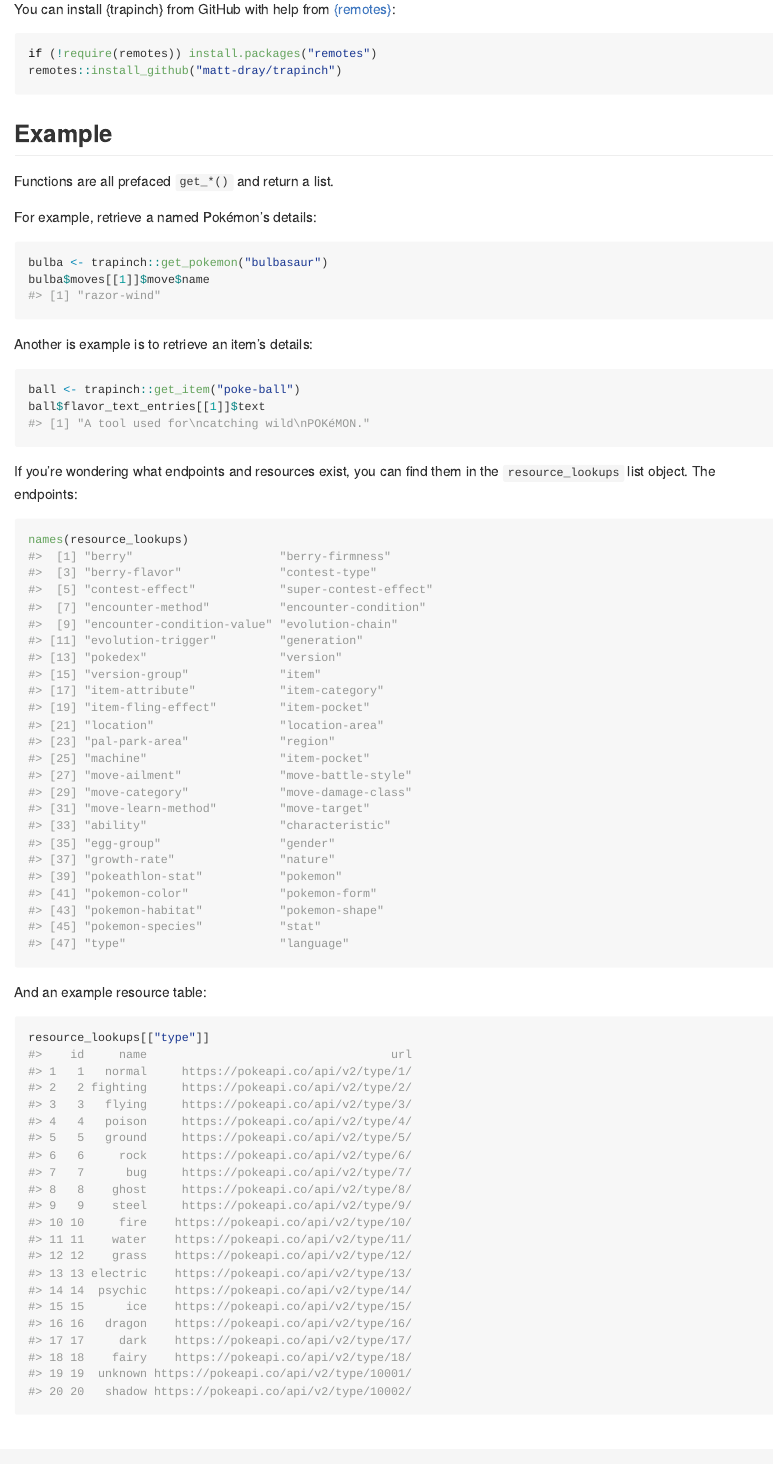
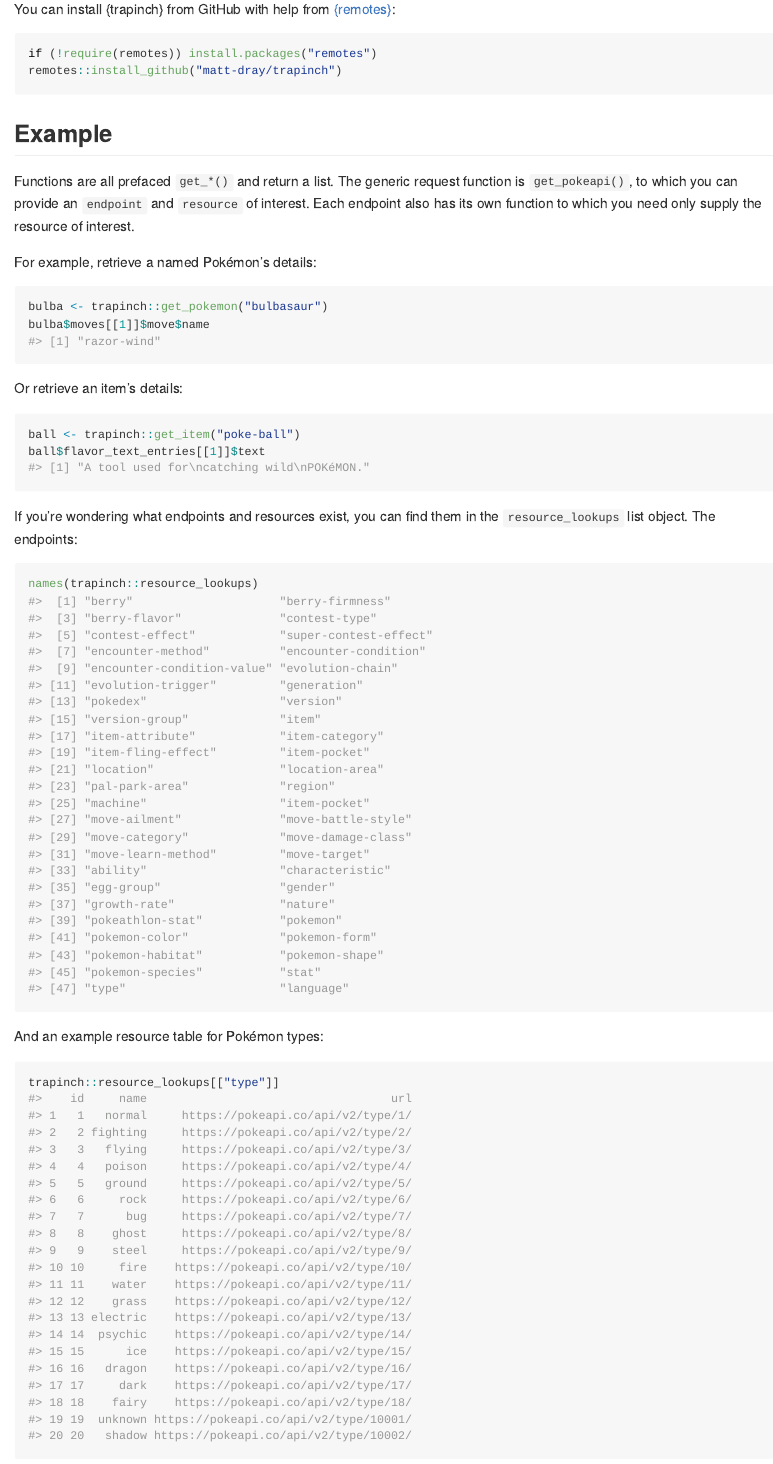
Before and after one commit to matt-dray/trapinch, an R Markdown document (README.Rmd): the page in a window 1100 px wide, from 260 px down. The pictures show the output file README.md that the author committed with the source, drawn offline in the style of GitHub; badge pictures from the web are left out.

Commit message:
Update README with namespacing

````diff
--- a/README.Rmd
+++ b/README.Rmd
@@ -38,7 +36,7 @@
 
 ## Example
 
-Functions are all prefaced `get_*()` and return a list.
+Functions are all prefaced `get_*()` and return a list. The generic request function is `get_pokeapi()`, to which you can provide an `endpoint` and `resource` of interest. Each endpoint also has its own function to which you need only supply the resource of interest.
 
 For example, retrieve a named Pokémon's details:
 
@@ -47,7 +45,7 @@
 bulba$moves[[1]]$move$name
 ```
 
-Another is example is to retrieve an item's details:
+Or retrieve an item's details:
 
 ```{r example-item}
 ball <- trapinch::get_item("poke-ball")
@@ -57,13 +55,13 @@
 If you're wondering what endpoints and resources exist, you can find them in the `resource_lookups` list object. The endpoints:
 
 ```{r endpoints}
-names(resource_lookups)
+names(trapinch::resource_lookups)
 ```
 
-And an example resource table:
+And an example resource table for Pokémon types:
 
 ```{r resource}
-resource_lookups[["type"]]
+trapinch::resource_lookups[["type"]]
 ```
 
 # Expectations
````
Also changed, not shown: README.md, README.Rmd (2 more changed lines).
